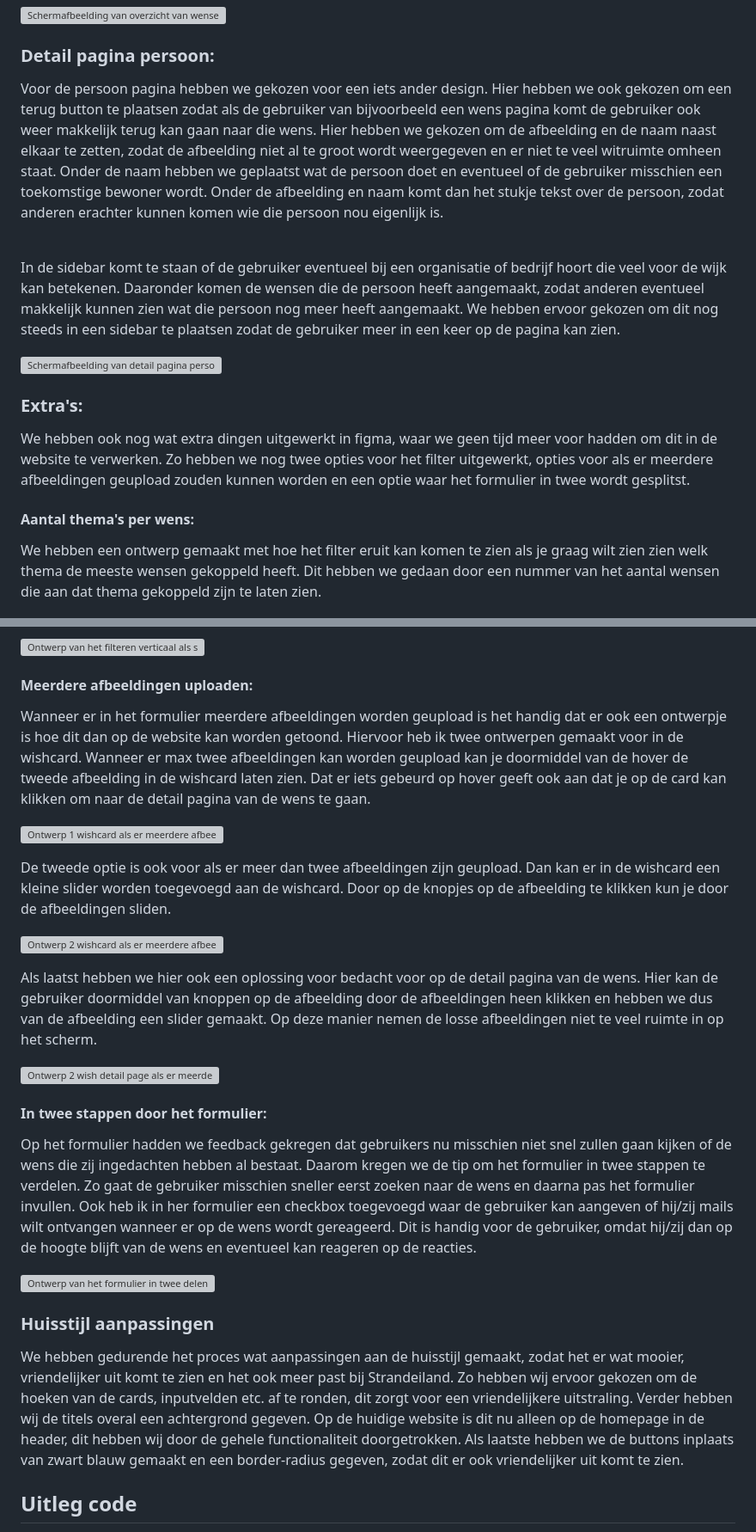
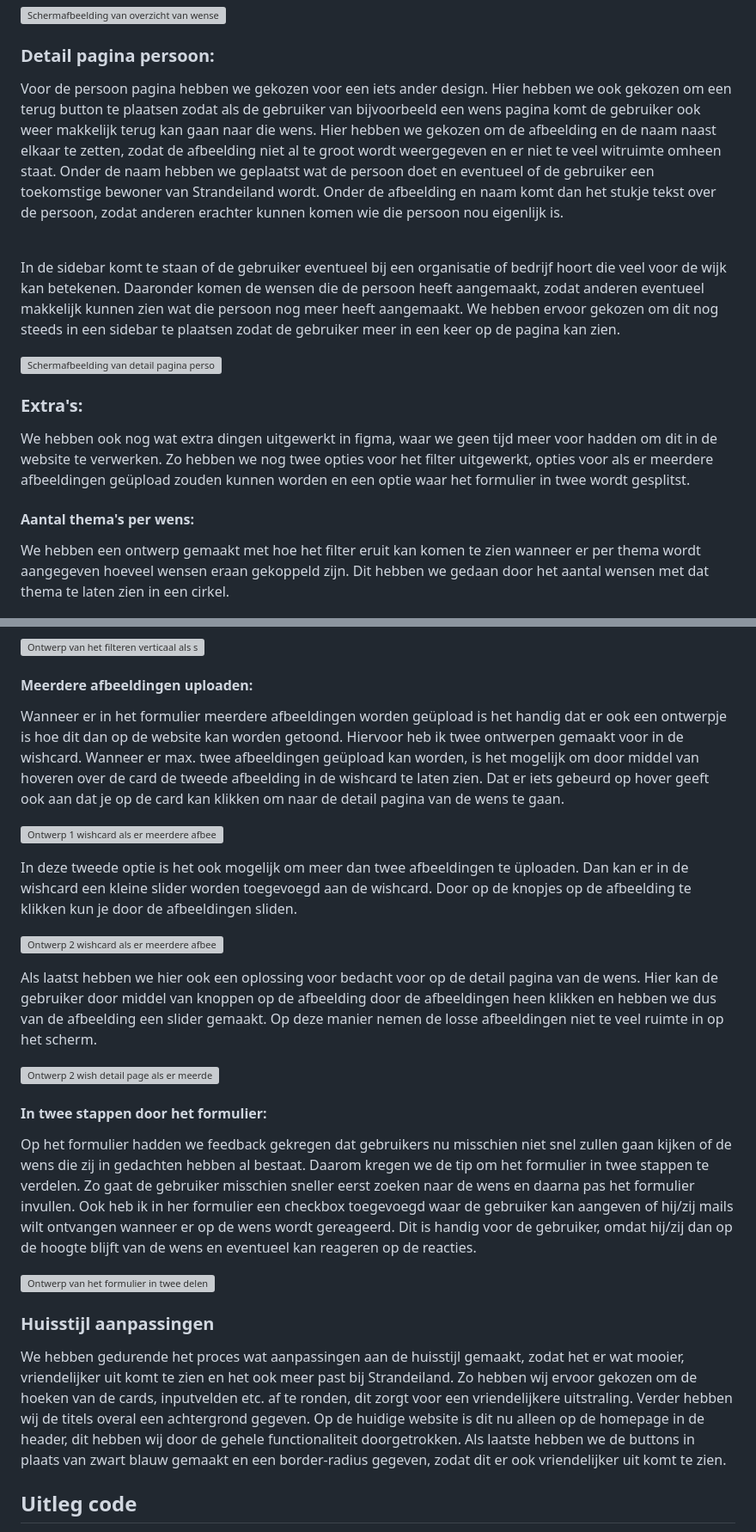
Before and after one commit to PipHarsveld/Hallo-Strandeiland, a Markdown page: README.md, 2 parts joined by grey strips. Shown: that part at 86% size. Rendered like a GitHub page; grey boxes are pictures that could not be loaded.

```diff
--- a/README.md
+++ b/README.md
@@ -184,7 +184,7 @@ Voor het maken van deze layoutswitch is rekening gehouden met browser support, z
 
 ### Detail pagina persoon:
 
-Voor de persoon pagina hebben we gekozen voor een iets ander design. Hier hebben we ook gekozen om een terug button te plaatsen zodat als de gebruiker van bijvoorbeeld een wens pagina komt de gebruiker ook weer makkelijk terug kan gaan naar die wens. Hier hebben we gekozen om de afbeelding en de naam naast elkaar te zetten, zodat de afbeelding niet al te groot wordt weergegeven en er niet te veel witruimte omheen staat. Onder de naam hebben we geplaatst wat de persoon doet en eventueel of de gebruiker misschien een toekomstige bewoner wordt. Onder de afbeelding en naam komt dan het stukje tekst over de persoon, zodat anderen erachter kunnen komen wie die persoon nou eigenlijk is.
+Voor de persoon pagina hebben we gekozen voor een iets ander design. Hier hebben we ook gekozen om een terug button te plaatsen zodat als de gebruiker van bijvoorbeeld een wens pagina komt de gebruiker ook weer makkelijk terug kan gaan naar die wens. Hier hebben we gekozen om de afbeelding en de naam naast elkaar te zetten, zodat de afbeelding niet al te groot wordt weergegeven en er niet te veel witruimte omheen staat. Onder de naam hebben we geplaatst wat de persoon doet en eventueel of de gebruiker een toekomstige bewoner van Strandeiland wordt. Onder de afbeelding en naam komt dan het stukje tekst over de persoon, zodat anderen erachter kunnen komen wie die persoon nou eigenlijk is.
 
 <br>
 
@@ -194,11 +194,11 @@ In de sidebar komt te staan of de gebruiker eventueel bij een organisatie of bed
 
 ### Extra's:
 
-We hebben ook nog wat extra dingen uitgewerkt in figma, waar we geen tijd meer voor hadden om dit in de website te verwerken. Zo hebben we nog twee opties voor het filter uitgewerkt, opties voor als er meerdere afbeeldingen geupload zouden kunnen worden en een optie waar het formulier in twee wordt gesplitst.
+We hebben ook nog wat extra dingen uitgewerkt in figma, waar we geen tijd meer voor hadden om dit in de website te verwerken. Zo hebben we nog twee opties voor het filter uitgewerkt, opties voor als er meerdere afbeeldingen geüpload zouden kunnen worden en een optie waar het formulier in twee wordt gesplitst.
 
 #### Aantal thema's per wens:
 
-We hebben een ontwerp gemaakt met hoe het filter eruit kan komen te zien als je graag wilt zien zien welk thema de meeste wensen gekoppeld heeft. Dit hebben we gedaan door een nummer van het aantal wensen die aan dat thema gekoppeld zijn te laten zien.
+We hebben een ontwerp gemaakt met hoe het filter eruit kan komen te zien wanneer er per thema wordt aangegeven hoeveel wensen eraan gekoppeld zijn. Dit hebben we gedaan door het aantal wensen met dat thema te laten zien in een cirkel.
 
 ![Ontwerp van het filteren op thema](/docs/readme-images/filter_amout_of_wishes.jpg)
 
@@ -210,5 +210,5 @@ We kregen als feedback dat het voor de gebruiker vervelend kan zijn dat je een k
 
 #### Meerdere afbeeldingen uploaden:
 
-Wanneer er in het formulier meerdere afbeeldingen worden geupload is het handig dat er ook een ontwerpje is hoe dit dan op de website kan worden getoond. Hiervoor heb ik twee ontwerpen gemaakt voor in de wishcard. Wanneer er max twee afbeeldingen kan worden geupload kan je doormiddel van de hover de tweede afbeelding in de wishcard laten zien. Dat er iets gebeurd op hover geeft ook aan dat je op de card kan klikken om naar de detail pagina van de wens te gaan.
+Wanneer er in het formulier meerdere afbeeldingen worden geüpload is het handig dat er ook een ontwerpje is hoe dit dan op de website kan worden getoond. Hiervoor heb ik twee ontwerpen gemaakt voor in de wishcard. Wanneer er max. twee afbeeldingen geüpload kan worden, is het mogelijk om door middel van hoveren over de card de tweede afbeelding in de wishcard te laten zien. Dat er iets gebeurd op hover geeft ook aan dat je op de card kan klikken om naar de detail pagina van de wens te gaan.
 
@@ -216,7 +216,7 @@ Wanneer er in het formulier meerdere afbeeldingen worden geupload is het handig
 
-De tweede optie is ook voor als er meer dan twee afbeeldingen zijn geupload. Dan kan er in de wishcard een kleine slider worden toegevoegd aan de wishcard. Door op de knopjes op de afbeelding te klikken kun je door de afbeeldingen sliden.
+In deze tweede optie is het ook mogelijk om meer dan twee afbeeldingen te üploaden. Dan kan er in de wishcard een kleine slider worden toegevoegd aan de wishcard. Door op de knopjes op de afbeelding te klikken kun je door de afbeeldingen sliden.
 
 ![Ontwerp 2 wishcard als er meerdere afbeeldingen zijn geupload slider](/docs/readme-images/slideshow_wishcard.gif)
 
-Als laatst hebben we hier ook een oplossing voor bedacht voor op de detail pagina van de wens. Hier kan de gebruiker doormiddel van knoppen op de afbeelding door de afbeeldingen heen klikken en hebben we dus van de afbeelding een slider gemaakt. Op deze manier nemen de losse afbeeldingen niet te veel ruimte in op het scherm.
+Als laatst hebben we hier ook een oplossing voor bedacht voor op de detail pagina van de wens. Hier kan de gebruiker door middel van knoppen op de afbeelding door de afbeeldingen heen klikken en hebben we dus van de afbeelding een slider gemaakt. Op deze manier nemen de losse afbeeldingen niet te veel ruimte in op het scherm.
 
@@ -224,13 +224,13 @@ Als laatst hebben we hier ook een oplossing voor bedacht voor op de detail pagin
 
 #### In twee stappen door het formulier:
 
-Op het formulier hadden we feedback gekregen dat gebruikers nu misschien niet snel zullen gaan kijken of de wens die zij ingedachten hebben al bestaat. Daarom kregen we de tip om het formulier in twee stappen te verdelen. Zo gaat de gebruiker misschien sneller eerst zoeken naar de wens en daarna pas het formulier invullen. Ook heb ik in her formulier een checkbox toegevoegd waar de gebruiker kan aangeven of hij/zij mails wilt ontvangen wanneer er op de wens wordt gereageerd. Dit is handig voor de gebruiker, omdat hij/zij dan op de hoogte blijft van de wens en eventueel kan reageren op de reacties.
+Op het formulier hadden we feedback gekregen dat gebruikers nu misschien niet snel zullen gaan kijken of de wens die zij in gedachten hebben al bestaat. Daarom kregen we de tip om het formulier in twee stappen te verdelen. Zo gaat de gebruiker misschien sneller eerst zoeken naar de wens en daarna pas het formulier invullen. Ook heb ik in her formulier een checkbox toegevoegd waar de gebruiker kan aangeven of hij/zij mails wilt ontvangen wanneer er op de wens wordt gereageerd. Dit is handig voor de gebruiker, omdat hij/zij dan op de hoogte blijft van de wens en eventueel kan reageren op de reacties.
 
 ![Ontwerp van het formulier in twee delen](/docs/readme-images/two_step_form.gif)
 
 ### Huisstijl aanpassingen
 
-We hebben gedurende het proces wat aanpassingen aan de huisstijl gemaakt, zodat het er wat mooier, vriendelijker uit komt te zien en het ook meer past bij Strandeiland. Zo hebben wij ervoor gekozen om de hoeken van de cards, inputvelden etc. af te ronden, dit zorgt voor een vriendelijkere uitstraling. Verder hebben wij de titels overal een achtergrond gegeven. Op de huidige website is dit nu alleen op de homepage in de header, dit hebben wij door de gehele functionaliteit doorgetrokken. Als laatste hebben we de buttons inplaats van zwart blauw gemaakt en een border-radius gegeven, zodat dit er ook vriendelijker uit komt te zien.
+We hebben gedurende het proces wat aanpassingen aan de huisstijl gemaakt, zodat het er wat mooier, vriendelijker uit komt te zien en het ook meer past bij Strandeiland. Zo hebben wij ervoor gekozen om de hoeken van de cards, inputvelden etc. af te ronden, dit zorgt voor een vriendelijkere uitstraling. Verder hebben wij de titels overal een achtergrond gegeven. Op de huidige website is dit nu alleen op de homepage in de header, dit hebben wij door de gehele functionaliteit doorgetrokken. Als laatste hebben we de buttons in plaats van zwart blauw gemaakt en een border-radius gegeven, zodat dit er ook vriendelijker uit komt te zien.
 
 ## Uitleg code
 
```
Also changed, not shown: other parts of README.md (+6 -6 lines).
